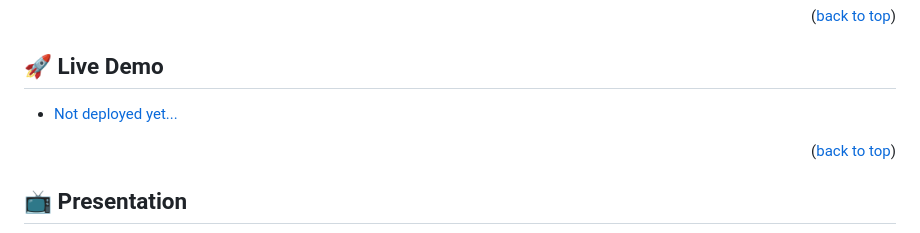
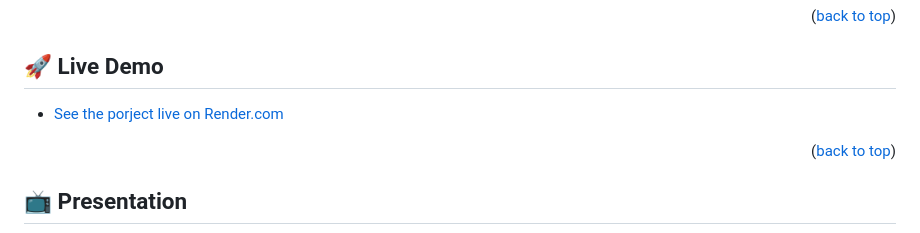
Before and after one commit to billymohajeri/Budget-App, a Markdown page: README.md, the part around the change. Drawn GitHub-style.

```diff
--- a/README.md
+++ b/README.md
@@ -43,7 +43,7 @@
 
 ## 🚀 Live Demo <a name="live-demo"></a>
 
-- [Not deployed yet...]()
+- [See the porject live on Render.com](https://budgetapp-azzb.onrender.com/)
 
 <p align="right">(<a href="#readme-top">back to top</a>)</p>
 
```
